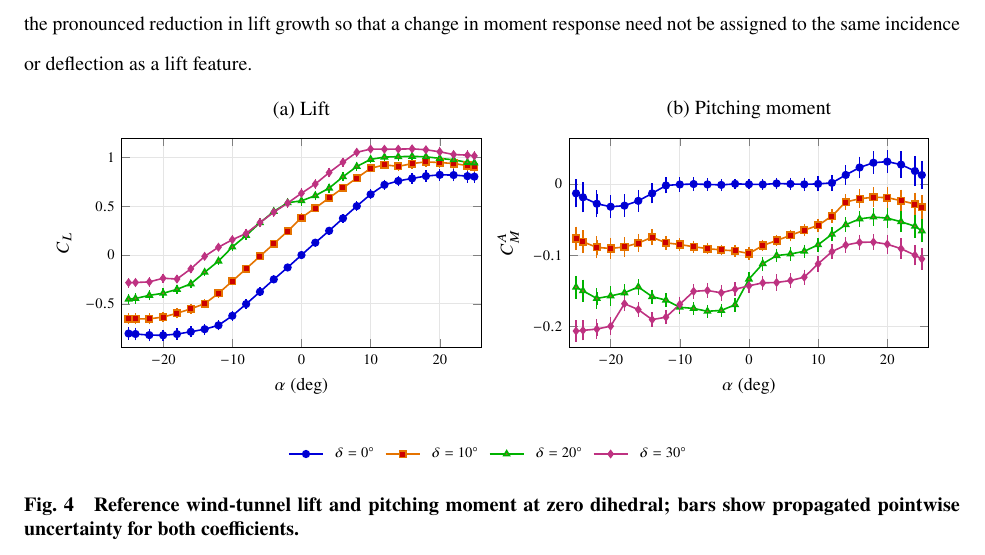
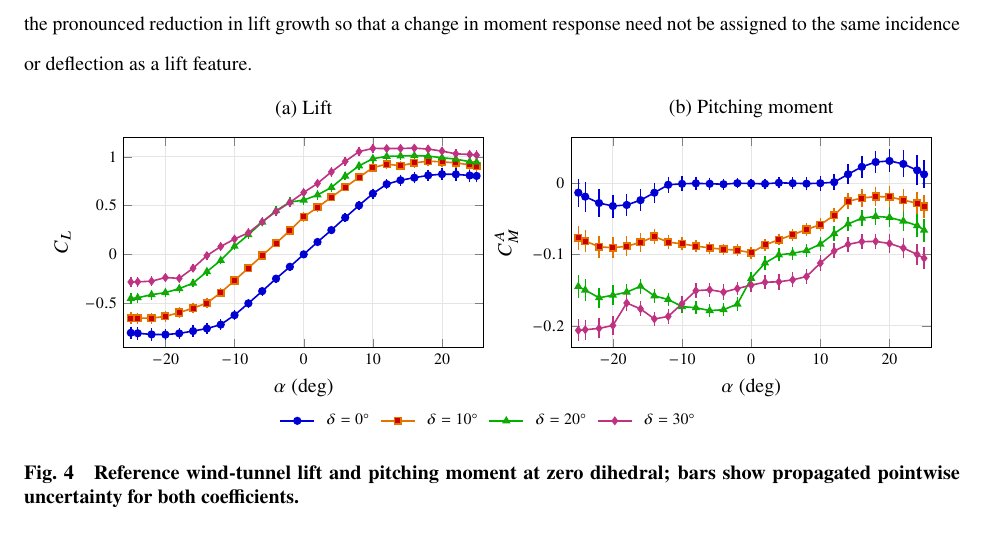
Before and after one commit to rois1995/Pre-Stall-Aerodynamic-Nonlinearities-of-Swept-Tail-Planes-with-Full-Span-Control-Surface---Revision, a LaTeX paper (main.tex, which reads figures_revision_measured_with_uncertainties.tex): part of page 10 of 31, cut so that both start at the same text. Compiled offline with pdfLaTeX.

Commit message:
Improve Fig. 4 legibility and move shared legend closer to both panels

```diff
--- a/figures_revision_measured_with_uncertainties.tex
+++ b/figures_revision_measured_with_uncertainties.tex
@@ -11,13 +11,13 @@ every axis plot/.append style={thick,mark size=1.65pt},
 error bars/y dir=both,error bars/y explicit,
 error bars/error bar style={line width=.7pt},
 error bars/error mark options={mark size=1.8pt,line width=.7pt},
-tick label style={font=\scriptsize},label style={font=\small},
+tick label style={font=\footnotesize},label style={font=\normalsize},
 title style={font=\normalsize}
 ]
 \nextgroupplot[title={(a) Lift},ylabel={$C_L$},ymin=-.95,ymax=1.20,
 legend to name=referenceSharedLegend,
 legend columns=4,
-legend style={font=\scriptsize,draw=none,fill=none,column sep=0.3em}]
+legend style={font=\footnotesize,draw=none,fill=none,column sep=0.3em}]
 \addplot+[color=blue!85!black,mark=*] table[x=x,y=a0,y error=ea0,col sep=comma]{figures_revision_measured_uncertainty_data.csv};
 \addlegendentry{$\delta=0^\circ$}
 \addplot+[color=orange!90!black,mark=square*] table[x=x,y=a10,y error=ea10,col sep=comma]{figures_revision_measured_uncertainty_data.csv};
```
Also changed, not shown: figures_revision_measured_with_uncertainties.tex (2 more changed lines).
